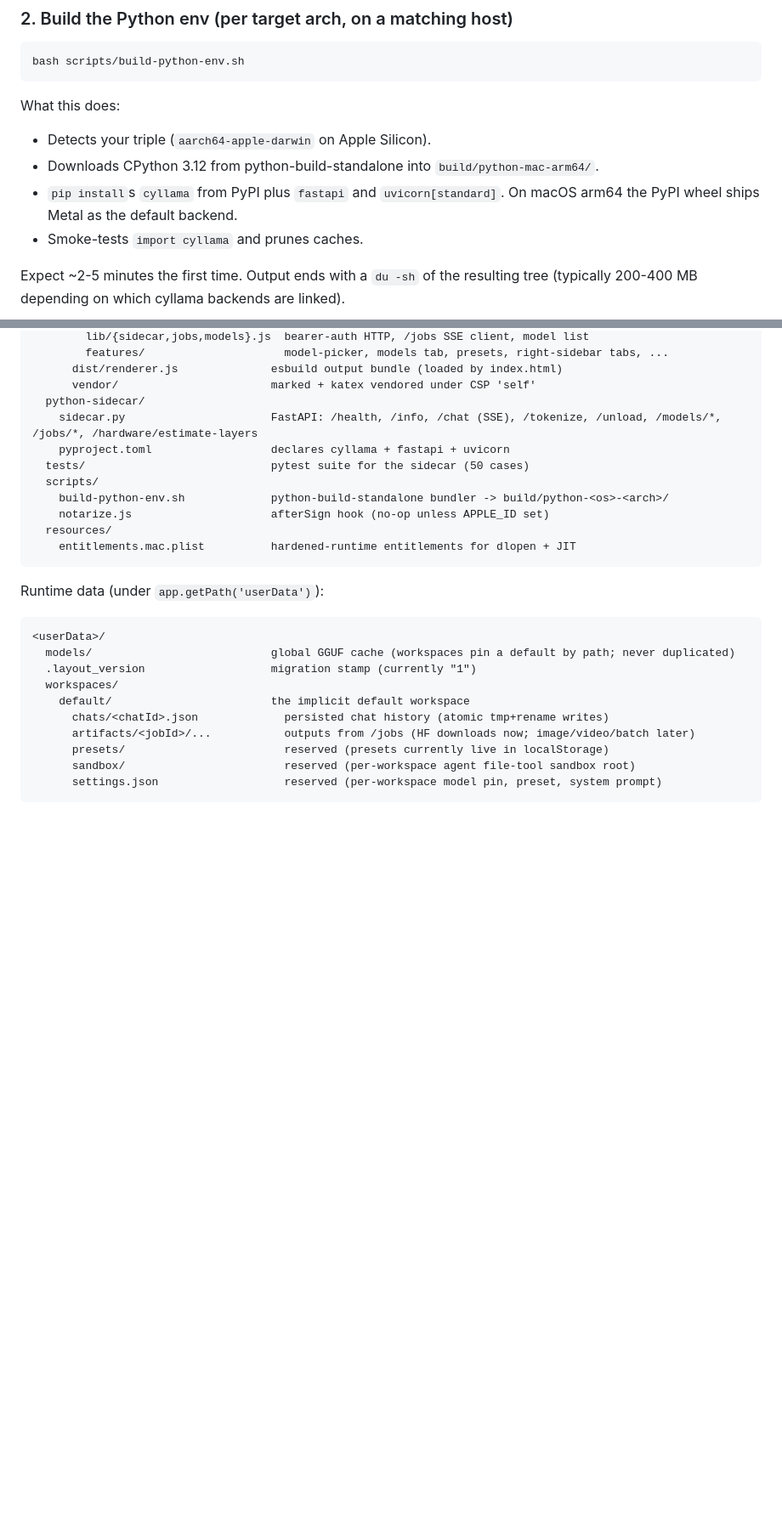
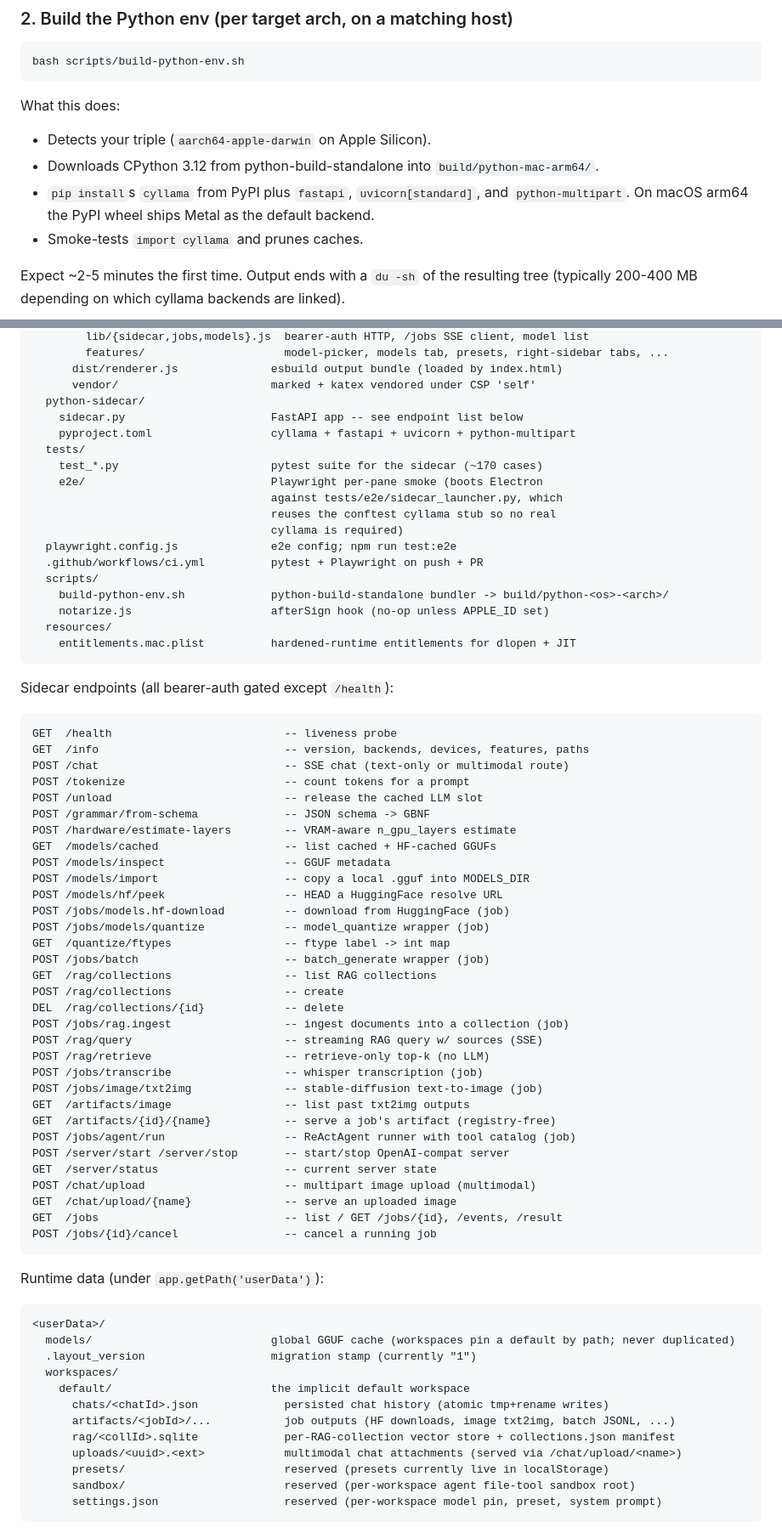
Before and after one commit to shakfu/cyllama-desktop, a Markdown page: README.md, 2 parts joined by grey strips. Shown at 85% size. GitHub-like rendering; blank space fills up the shorter version.

````diff
--- a/README.md
+++ b/README.md
@@ -43,7 +56,7 @@ What this does:
 
 - Detects your triple (`aarch64-apple-darwin` on Apple Silicon).
 - Downloads CPython 3.12 from python-build-standalone into `build/python-mac-arm64/`.
-- `pip install`s `cyllama` from PyPI plus `fastapi` and `uvicorn[standard]`. On macOS arm64 the PyPI wheel ships Metal as the default backend.
+- `pip install`s `cyllama` from PyPI plus `fastapi`, `uvicorn[standard]`, and `python-multipart`. On macOS arm64 the PyPI wheel ships Metal as the default backend.
 - Smoke-tests `import cyllama` and prunes caches.
 
 Expect ~2-5 minutes the first time. Output ends with a `du -sh` of the resulting tree (typically 200-400 MB depending on which cyllama backends are linked).
@@ -132,14 +145,58 @@ cyllama-desktop/
       dist/renderer.js              esbuild output bundle (loaded by index.html)
       vendor/                       marked + katex vendored under CSP 'self'
   python-sidecar/
-    sidecar.py                      FastAPI: /health, /info, /chat (SSE), /tokenize, /unload, /models/*, /jobs/*, /hardware/estimate-layers
-    pyproject.toml                  declares cyllama + fastapi + uvicorn
-  tests/                            pytest suite for the sidecar (50 cases)
+    sidecar.py                      FastAPI app -- see endpoint list below
+    pyproject.toml                  cyllama + fastapi + uvicorn + python-multipart
+  tests/
+    test_*.py                       pytest suite for the sidecar (~170 cases)
+    e2e/                            Playwright per-pane smoke (boots Electron
+                                    against tests/e2e/sidecar_launcher.py, which
+                                    reuses the conftest cyllama stub so no real
+                                    cyllama is required)
+  playwright.config.js              e2e config; npm run test:e2e
+  .github/workflows/ci.yml          pytest + Playwright on push + PR
   scripts/
     build-python-env.sh             python-build-standalone bundler -> build/python-<os>-<arch>/
     notarize.js                     afterSign hook (no-op unless APPLE_ID set)
   resources/
     entitlements.mac.plist          hardened-runtime entitlements for dlopen + JIT
+```
+
+Sidecar endpoints (all bearer-auth gated except `/health`):
+
+```
+GET  /health                          -- liveness probe
+GET  /info                            -- version, backends, devices, features, paths
+POST /chat                            -- SSE chat (text-only or multimodal route)
+POST /tokenize                        -- count tokens for a prompt
+POST /unload                          -- release the cached LLM slot
+POST /grammar/from-schema             -- JSON schema -> GBNF
+POST /hardware/estimate-layers        -- VRAM-aware n_gpu_layers estimate
+GET  /models/cached                   -- list cached + HF-cached GGUFs
+POST /models/inspect                  -- GGUF metadata
+POST /models/import                   -- copy a local .gguf into MODELS_DIR
+POST /models/hf/peek                  -- HEAD a HuggingFace resolve URL
+POST /jobs/models.hf-download         -- download from HuggingFace (job)
+POST /jobs/models/quantize            -- model_quantize wrapper (job)
+GET  /quantize/ftypes                 -- ftype label -> int map
+POST /jobs/batch                      -- batch_generate wrapper (job)
+GET  /rag/collections                 -- list RAG collections
+POST /rag/collections                 -- create
+DEL  /rag/collections/{id}            -- delete
+POST /jobs/rag.ingest                 -- ingest documents into a collection (job)
+POST /rag/query                       -- streaming RAG query w/ sources (SSE)
+POST /rag/retrieve                    -- retrieve-only top-k (no LLM)
+POST /jobs/transcribe                 -- whisper transcription (job)
+POST /jobs/image/txt2img              -- stable-diffusion text-to-image (job)
+GET  /artifacts/image                 -- list past txt2img outputs
+GET  /artifacts/{id}/{name}           -- serve a job's artifact (registry-free)
+POST /jobs/agent/run                  -- ReActAgent runner with tool catalog (job)
+POST /server/start /server/stop       -- start/stop OpenAI-compat server
+GET  /server/status                   -- current server state
+POST /chat/upload                     -- multipart image upload (multimodal)
+GET  /chat/upload/{name}              -- serve an uploaded image
+GET  /jobs                            -- list / GET /jobs/{id}, /events, /result
+POST /jobs/{id}/cancel                -- cancel a running job
 ```
 
 Runtime data (under `app.getPath('userData')`):
@@ -151,7 +208,9 @@ Runtime data (under `app.getPath('userData')`):
   workspaces/
     default/                        the implicit default workspace
       chats/<chatId>.json             persisted chat history (atomic tmp+rename writes)
-      artifacts/<jobId>/...           outputs from /jobs (HF downloads now; image/video/batch later)
+      artifacts/<jobId>/...           job outputs (HF downloads, image txt2img, batch JSONL, ...)
+      rag/<collId>.sqlite             per-RAG-collection vector store + collections.json manifest
+      uploads/<uuid>.<ext>            multimodal chat attachments (served via /chat/upload/<name>)
       presets/                        reserved (presets currently live in localStorage)
       sandbox/                        reserved (per-workspace agent file-tool sandbox root)
       settings.json                   reserved (per-workspace model pin, preset, system prompt)
````
Also changed, not shown: other parts of README.md (+17 -4 lines), TODO.md (+86 -48 lines).
